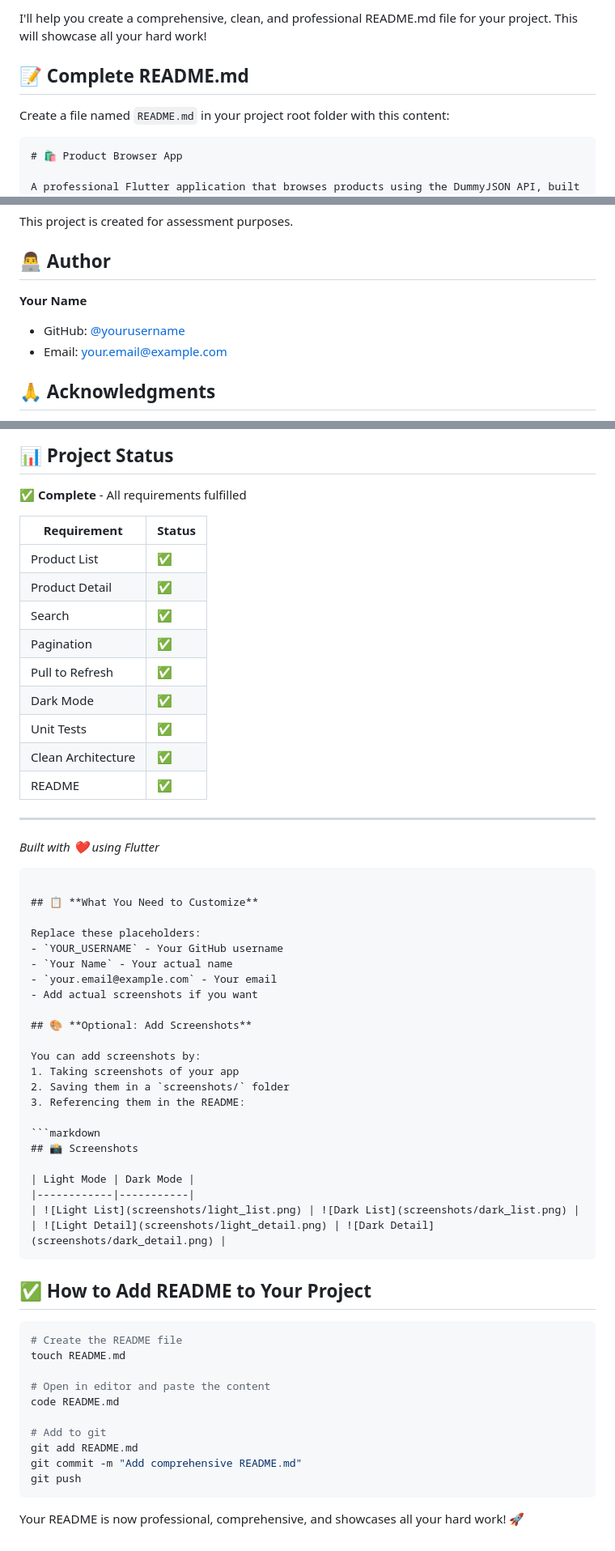
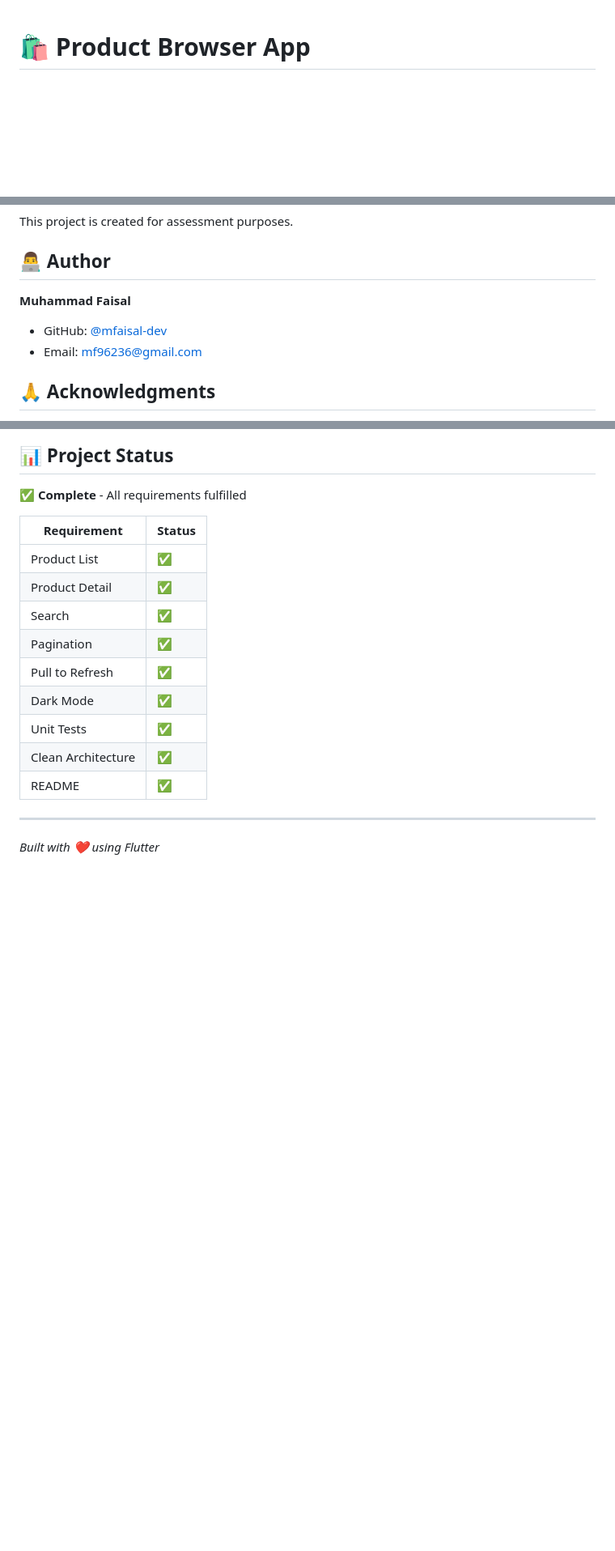
Before and after one commit to mfaisal-dev/product_browser, a Markdown page: README.md, 3 parts joined by grey strips. Shown at 81% size. Rendered like a GitHub page; blank space fills up the shorter version.

````diff
--- a/README.md
+++ b/README.md
@@ -1,10 +1,3 @@
-I'll help you create a comprehensive, clean, and professional README.md file for your project. This will showcase all your hard work!
-
-## 📝 **Complete README.md**
-
-Create a file named `README.md` in your project root folder with this content:
-
-```markdown
 # 🛍️ Product Browser App
 
 A professional Flutter application that browses products using the DummyJSON API, built with clean architecture and Provider state management.
@@ -298,9 +276,9 @@ This project is created for assessment purposes.
 
 ## 👨‍💻 Author
 
-**Your Name**
-- GitHub: [@yourusername](https://github.com/yourusername)
-- Email: your.email@example.com
+**Muhammad Faisal**
+- GitHub: [@mfaisal-dev](https://github.com/mfaisal-dev)
+- Email: mf96236@gmail.com
 
 ## 🙏 Acknowledgments
 
@@ -327,45 +305,3 @@ This project is created for assessment purposes.
 ---
 
 *Built with ❤️ using Flutter*
-```
-
-## 📋 **What You Need to Customize**
-
-Replace these placeholders:
-- `YOUR_USERNAME` - Your GitHub username
-- `Your Name` - Your actual name
-- `your.email@example.com` - Your email
-- Add actual screenshots if you want
-
-## 🎨 **Optional: Add Screenshots**
-
-You can add screenshots by:
-1. Taking screenshots of your app
-2. Saving them in a `screenshots/` folder
-3. Referencing them in the README:
-
-```markdown
-## 📸 Screenshots
-
-| Light Mode | Dark Mode |
-|------------|-----------|
-| ![Light List](screenshots/light_list.png) | ![Dark List](screenshots/dark_list.png) |
-| ![Light Detail](screenshots/light_detail.png) | ![Dark Detail](screenshots/dark_detail.png) |
-```
-
-## ✅ **How to Add README to Your Project**
-
-```bash
-# Create the README file
-touch README.md
-
-# Open in editor and paste the content
-code README.md
-
-# Add to git
-git add README.md
-git commit -m "Add comprehensive README.md"
-git push
-```
-
-Your README is now professional, comprehensive, and showcases all your hard work! 🚀
````
Also changed, not shown: other parts of README.md (+1 -16 lines).
